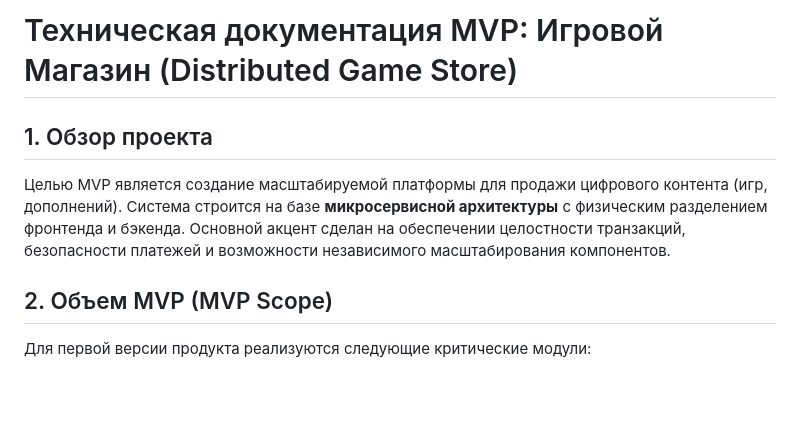
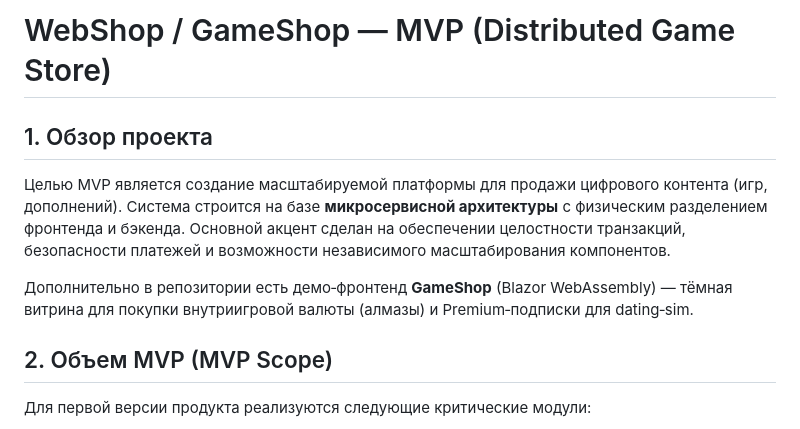
Before and after one commit to danielsarabuna/gameshop-dotnet, a Markdown page: README.md, the part around one of its changes. Rendered like a GitHub page; blank space fills up the shorter version.

```diff
--- a/README.md
+++ b/README.md
@@ -1,7 +1,9 @@
-# Техническая документация MVP: Игровой Магазин (Distributed Game Store)
+# WebShop / GameShop — MVP (Distributed Game Store)
 
 ## 1. Обзор проекта
 Целью MVP является создание масштабируемой платформы для продажи цифрового контента (игр, дополнений). Система строится на базе **микросервисной архитектуры** с физическим разделением фронтенда и бэкенда. Основной акцент сделан на обеспечении целостности транзакций, безопасности платежей и возможности независимого масштабирования компонентов.
+
+Дополнительно в репозитории есть демо‑фронтенд **GameShop** (Blazor WebAssembly) — тёмная витрина для покупки внутриигровой валюты (алмазы) и Premium‑подписки для dating‑sim.
 
 ## 2. Объем MVP (MVP Scope)
 Для первой версии продукта реализуются следующие критические модули:
```
Also changed, not shown: other parts of README.md (+41 -16 lines).
